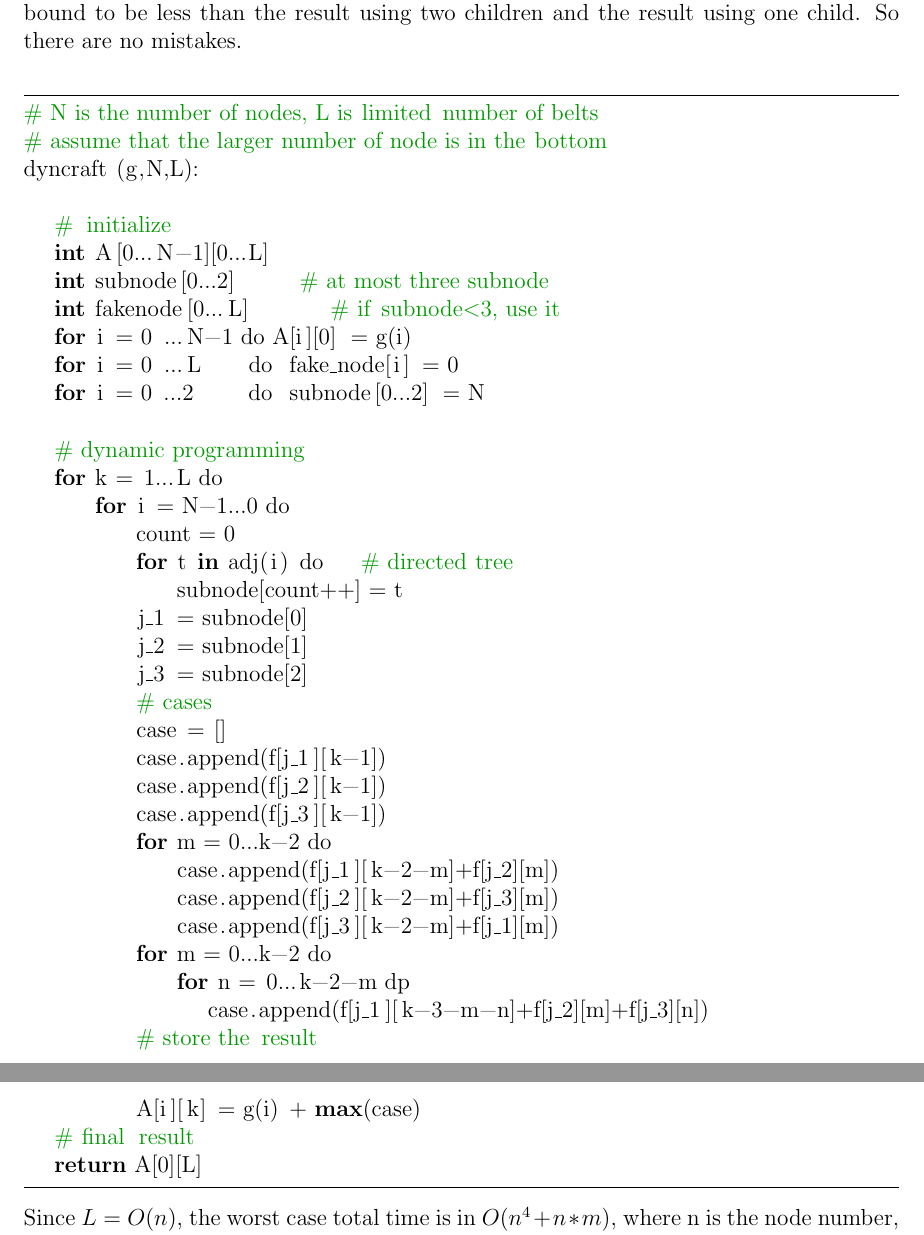
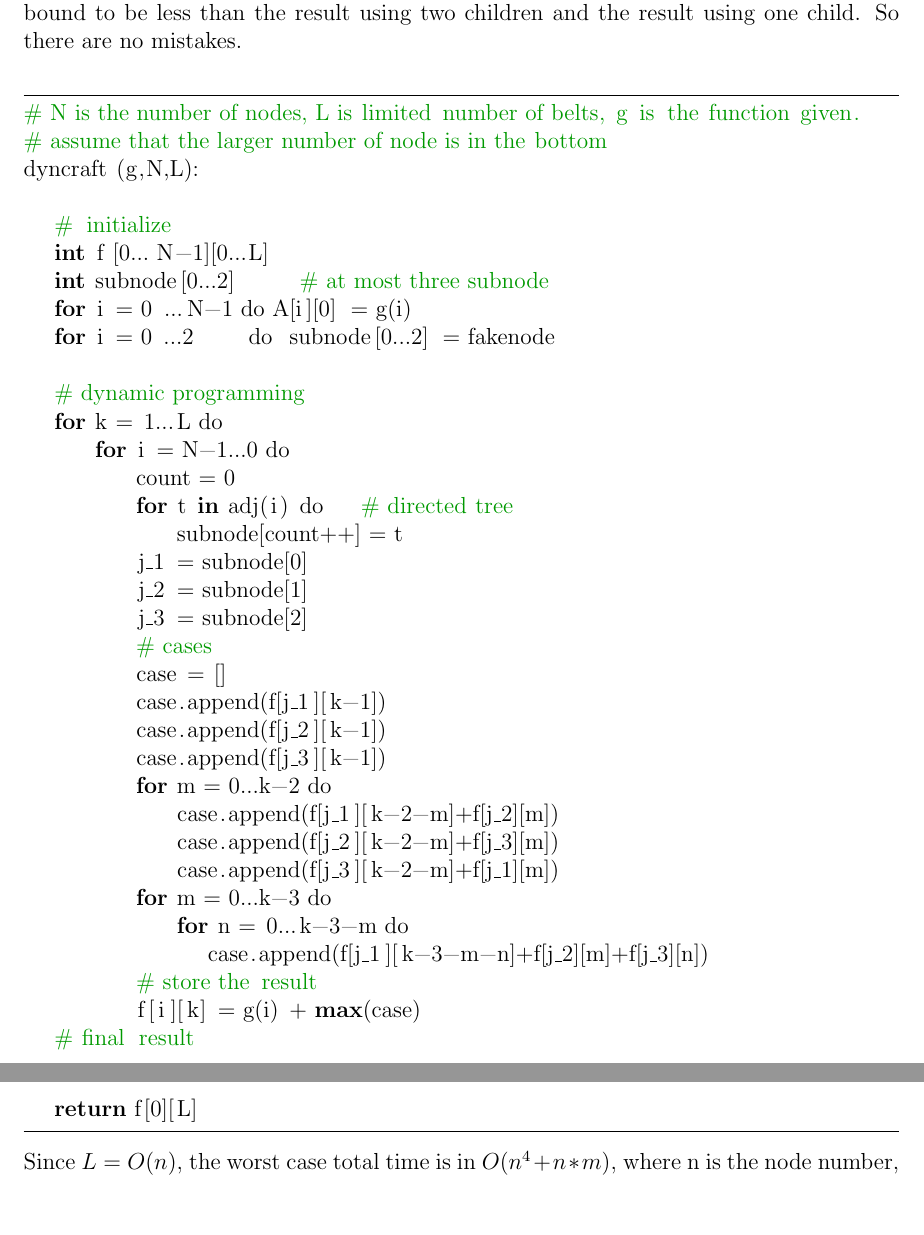
Before and after one commit to hthuz/ece374, a LaTeX problem sheet (hw9/hw9_sol.tex): two parts of pages 4 and 5 of 5, joined at a grey line, cut so that both start at the same text, the shorter picture padded with empty space. Compiled offline with pdfLaTeX.

Commit message:
small mistakes in Q26

```diff
--- a/hw9/hw9_sol.tex
+++ b/hw9/hw9_sol.tex
@@ -254,17 +254,15 @@ For each node, it has several options.
 \\3. Initially set $A[u][0] = g(u)$ because it means "this node is selected and there are no other tracks in the subtree of this node".
 \\4. $fakenode$ is used because some nodes may have fewer than three self-nodes. Let's say that $g(u)$ of these nonexistent nodes is equal to 0, so that we can write the algorithm. One possible question is the number of tracks used. Suppose a node has only two children, it assumes a $fakenode$, and since this nonexistent node wastes a rail, the final result is bound to be less than the result using two children and the result using one child. So there are no mistakes.\\
 \begin{lstlisting}
-# N is the number of nodes, L is limited number of belts
+# N is the number of nodes, L is limited number of belts, g is the function given.
 # assume that the larger number of node is in the bottom
 dyncraft (g,N,L):
 
 	# initialize
-	int A[0...N-1][0...L]
+	int f[0...N-1][0...L]
 	int subnode[0...2]  		# at most three subnode
-	int fakenode[0...L] 			# if subnode<3, use it
 	for i = 0 ...N-1 do  A[i][0] = g(i)
-	for i = 0 ...L 	 do  fake_node[i] = 0
-	for i = 0 ...2 	 do  subnode[0...2] = N
+	for i = 0 ...2 	 do  subnode[0...2] = fakenode
 
 	# dynamic programming
 	for k = 1...L do
@@ -284,13 +282,13 @@ dyncraft (g,N,L):
 	            case.append(f[j_1][k-2-m]+f[j_2][m])
 		   	   case.append(f[j_2][k-2-m]+f[j_3][m])
 		         case.append(f[j_3][k-2-m]+f[j_1][m])
-	        for m = 0...k-2 do
-	            for n = 0...k-2-m dp
+	        for m = 0...k-3 do
+	            for n = 0...k-3-m do
 		            case.append(f[j_1][k-3-m-n]+f[j_2][m]+f[j_3][n])
 	        # store the result
-	        A[i][k] = g(i) + max(case)
+	        f[i][k] = g(i) + max(case)
 	# final result
-	return A[0][L]
+	return f[0][L]
 
 \end{lstlisting}
 Since $L = O(n)$, the worst case total time is in $O(n^4 + n*m)$, where n is the node number, m is the edge number.\\
```
Also changed, not shown: hw9/hw9_sol.tex (4 more changed lines).
